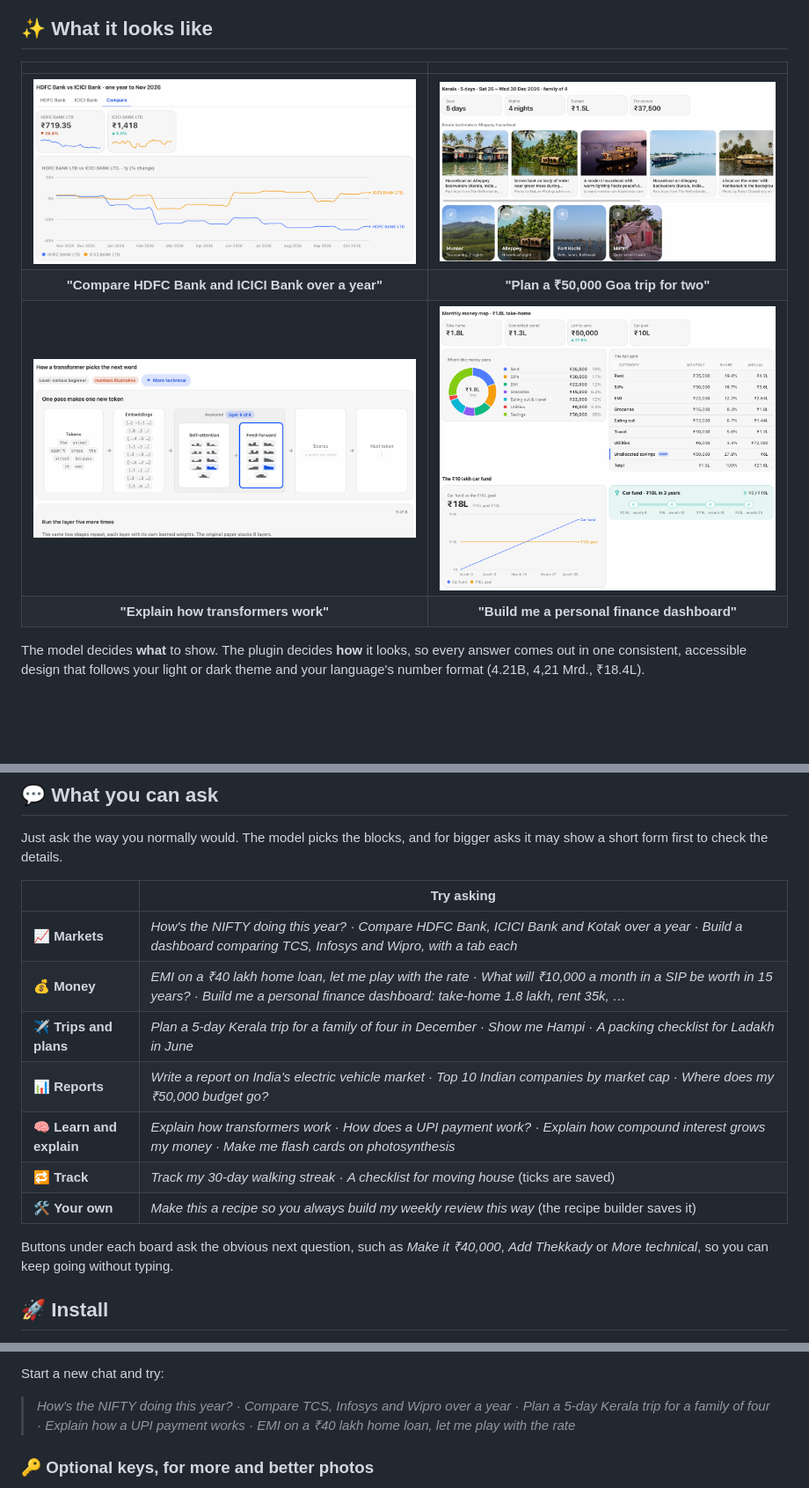
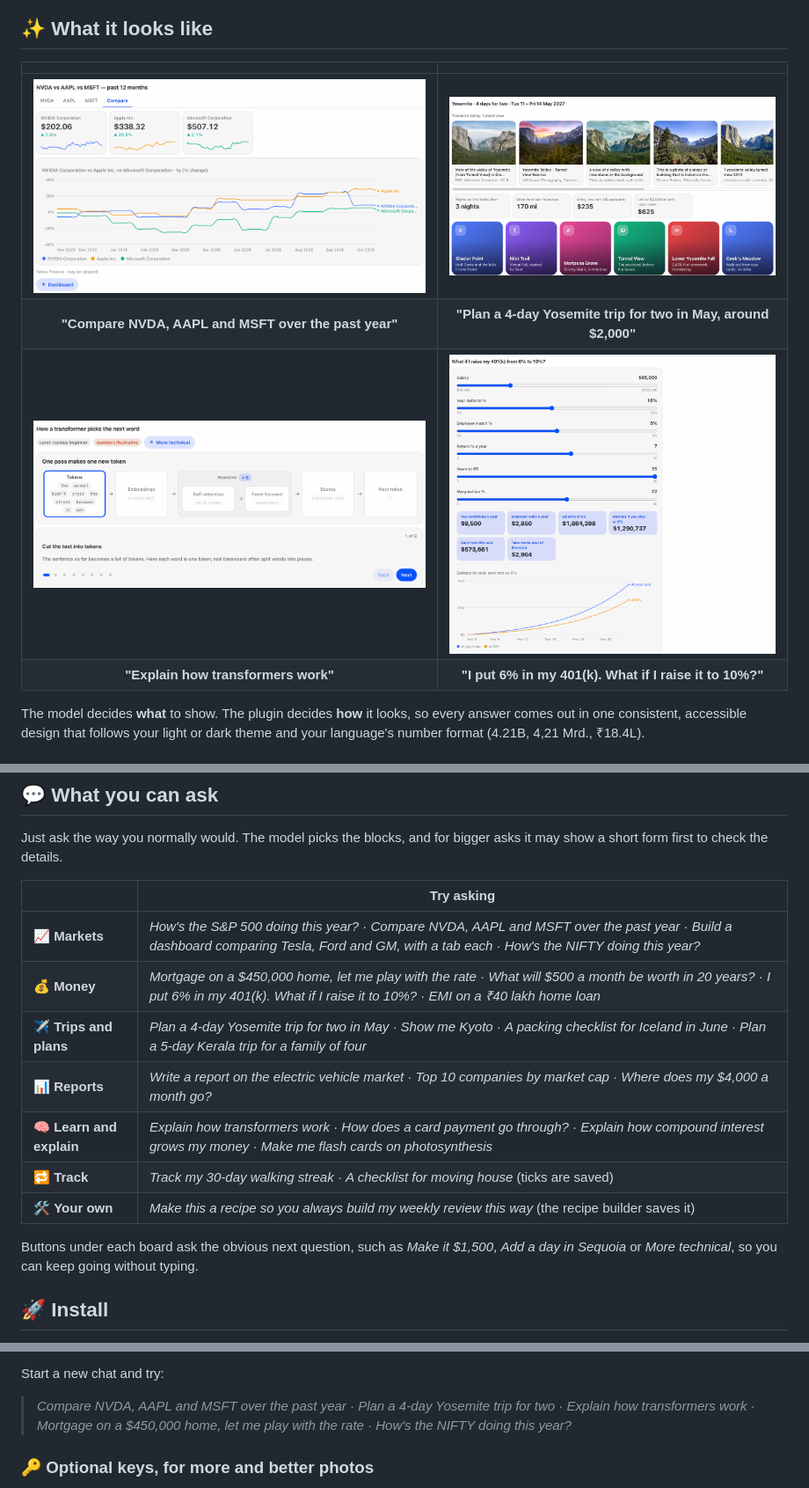
Before and after one commit to Huy3ko/hermes-genui, a Markdown page: README.md, 3 parts joined by grey strips. Shown at 88% size. Drawn GitHub-style; pictures changed too: assets/screens/compare.png, assets/screens/explainer.png, assets/screens/finance.png; blank space fills up the shorter version.

Commit message:
README: US-first examples and screenshots
The screenshots now show NVDA, AAPL and MSFT, a Yosemite trip, the
transformer explainer and a 401(k) what-if, matching the demo video. The
example prompts lead with US ones and keep an Indian example in most rows.

Co-Authored-By: Claude Opus 5.5 <noreply@anthropic.com>

```diff
--- a/README.md
+++ b/README.md
@@ -29,10 +29,10 @@ what-if. <a href="https://youtu.be/jknqytZrXAw"><b>▶ Also on YouTube</b></a></
 
 | | |
 |:---:|:---:|
-| <img src="assets/screens/compare.png" alt="Two banks compared: cards with trend lines and a percent-change chart"> | <img src="assets/screens/trip.png" alt="A Goa trip: photos, budget donut and a day-by-day plan"> |
-| **"Compare HDFC Bank and ICICI Bank over a year"** | **"Plan a ₹50,000 Goa trip for two"** |
-| <img src="assets/screens/explainer.png" alt="How a transformer works: a diagram with a step-by-step walkthrough"> | <img src="assets/screens/finance.png" alt="A personal finance dashboard with a savings calculator"> |
-| **"Explain how transformers work"** | **"Build me a personal finance dashboard"** |
+| <img src="assets/screens/compare.png" alt="NVDA, AAPL and MSFT compared: price cards with trend lines and a percent-change chart"> | <img src="assets/screens/trip.png" alt="A Yosemite trip: photos, quick facts, places to see and the start of a day-by-day plan"> |
+| **"Compare NVDA, AAPL and MSFT over the past year"** | **"Plan a 4-day Yosemite trip for two in May, around $2,000"** |
+| <img src="assets/screens/explainer.png" alt="How a transformer works: a diagram with a step-by-step walkthrough"> | <img src="assets/screens/finance.png" alt="A 401(k) calculator: sliders for salary and contribution, and two balance lines splitting apart"> |
+| **"Explain how transformers work"** | **"I put 6% in my 401(k). What if I raise it to 10%?"** |
 
 The model decides **what** to show. The plugin decides **how** it looks, so every answer comes out in one
 consistent, accessible design that follows your light or dark theme and your language's number format
@@ -62,15 +62,15 @@ to check the details.
 
 | | Try asking |
 |---|---|
-| 📈 **Markets** | *How's the NIFTY doing this year?* · *Compare HDFC Bank, ICICI Bank and Kotak over a year* · *Build a dashboard comparing TCS, Infosys and Wipro, with a tab each* |
-| 💰 **Money** | *EMI on a ₹40 lakh home loan, let me play with the rate* · *What will ₹10,000 a month in a SIP be worth in 15 years?* · *Build me a personal finance dashboard: take-home 1.8 lakh, rent 35k, …* |
-| ✈️ **Trips and plans** | *Plan a 5-day Kerala trip for a family of four in December* · *Show me Hampi* · *A packing checklist for Ladakh in June* |
-| 📊 **Reports** | *Write a report on India's electric vehicle market* · *Top 10 Indian companies by market cap* · *Where does my ₹50,000 budget go?* |
-| 🧠 **Learn and explain** | *Explain how transformers work* · *How does a UPI payment work?* · *Explain how compound interest grows my money* · *Make me flash cards on photosynthesis* |
+| 📈 **Markets** | *How's the S&P 500 doing this year?* · *Compare NVDA, AAPL and MSFT over the past year* · *Build a dashboard comparing Tesla, Ford and GM, with a tab each* · *How's the NIFTY doing this year?* |
+| 💰 **Money** | *Mortgage on a $450,000 home, let me play with the rate* · *What will $500 a month be worth in 20 years?* · *I put 6% in my 401(k). What if I raise it to 10%?* · *EMI on a ₹40 lakh home loan* |
+| ✈️ **Trips and plans** | *Plan a 4-day Yosemite trip for two in May* · *Show me Kyoto* · *A packing checklist for Iceland in June* · *Plan a 5-day Kerala trip for a family of four* |
+| 📊 **Reports** | *Write a report on the electric vehicle market* · *Top 10 companies by market cap* · *Where does my $4,000 a month go?* |
+| 🧠 **Learn and explain** | *Explain how transformers work* · *How does a card payment go through?* · *Explain how compound interest grows my money* · *Make me flash cards on photosynthesis* |
 | 🔁 **Track** | *Track my 30-day walking streak* · *A checklist for moving house* (ticks are saved) |
 | 🛠️ **Your own** | *Make this a recipe so you always build my weekly review this way* (the recipe builder saves it) |
 
-Buttons under each board ask the obvious next question, such as *Make it ₹40,000*, *Add Thekkady* or *More
+Buttons under each board ask the obvious next question, such as *Make it $1,500*, *Add a day in Sequoia* or *More
 technical*, so you can keep going without typing.
 
 ## 🚀 Install
@@ -100,8 +100,8 @@ Then turn on the drawing half in Hermes Desktop:
 
 Start a new chat and try:
 
-> *How's the NIFTY doing this year?* · *Compare TCS, Infosys and Wipro over a year* · *Plan a 5-day Kerala trip for
-> a family of four* · *Explain how a UPI payment works* · *EMI on a ₹40 lakh home loan, let me play with the rate*
+> *Compare NVDA, AAPL and MSFT over the past year* · *Plan a 4-day Yosemite trip for two* · *Explain how transformers
+> work* · *Mortgage on a $450,000 home, let me play with the rate* · *How's the NIFTY doing this year?*
 
 ### 🔑 Optional keys, for more and better photos
 
```
